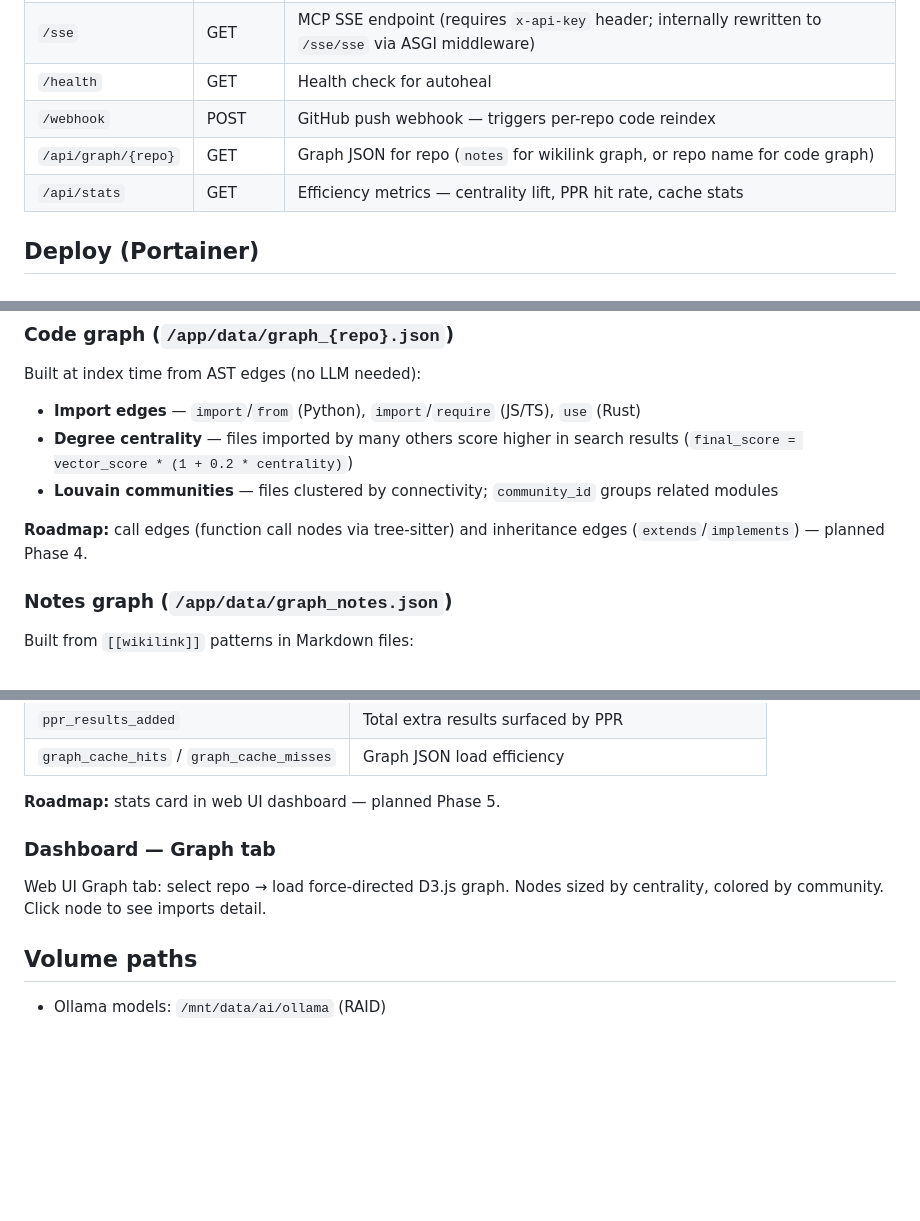
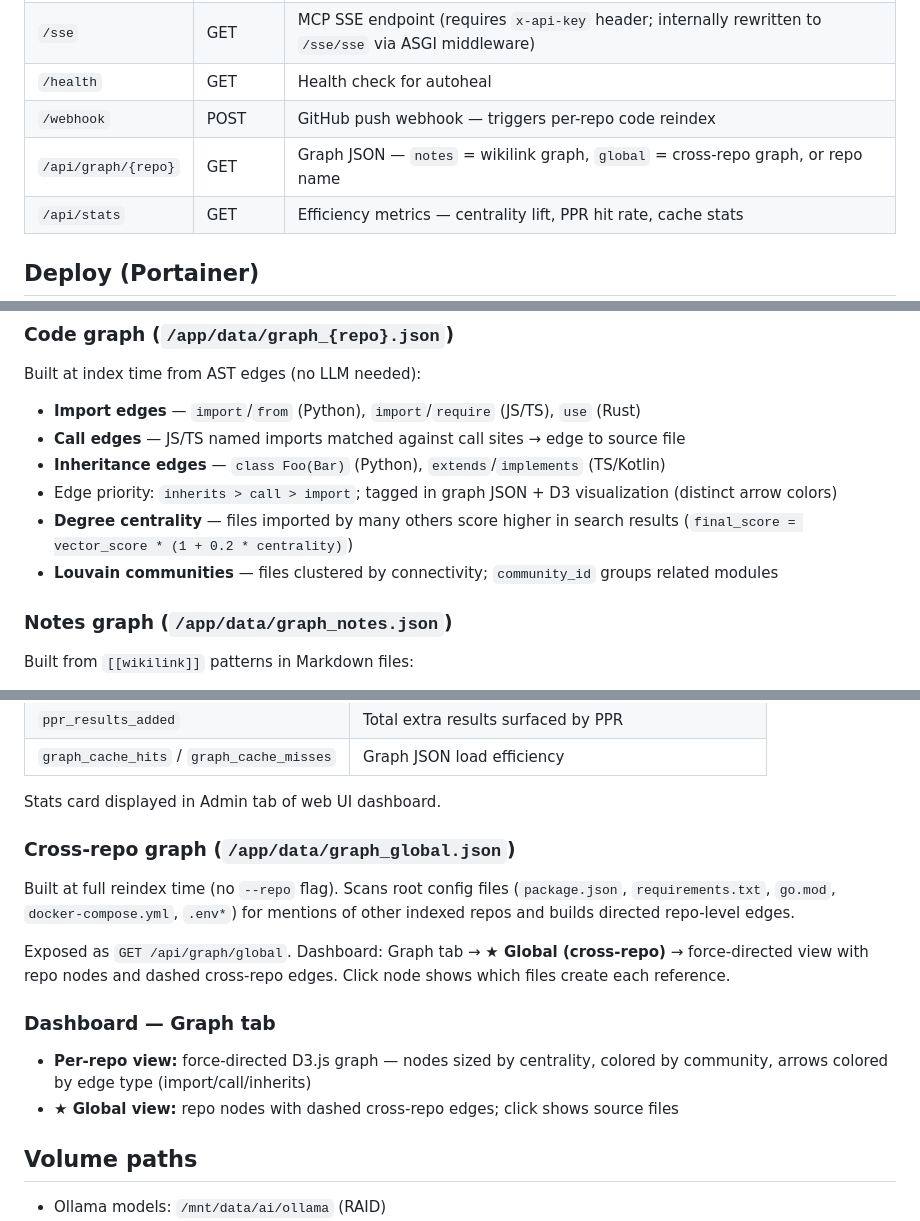
Before and after one commit to Xoudusz/cortex, a Markdown page: README.md, 3 parts joined by grey strips. Rendered like a GitHub page; blank space fills up the shorter version.

Commit message:
docs: update README for phases 4-6 (call/inherit edges, stats, cross-repo graph)

```diff
--- a/README.md
+++ b/README.md
@@ -18,7 +18,7 @@ Personal RAG stack — Obsidian notes + source code indexed into Qdrant, exposed
 | `/sse` | GET | MCP SSE endpoint (requires `x-api-key` header; internally rewritten to `/sse/sse` via ASGI middleware) |
 | `/health` | GET | Health check for autoheal |
 | `/webhook` | POST | GitHub push webhook — triggers per-repo code reindex |
-| `/api/graph/{repo}` | GET | Graph JSON for repo (`notes` for wikilink graph, or repo name for code graph) |
+| `/api/graph/{repo}` | GET | Graph JSON — `notes` = wikilink graph, `global` = cross-repo graph, or repo name |
 | `/api/stats` | GET | Efficiency metrics — centrality lift, PPR hit rate, cache stats |
 
 ## Deploy (Portainer)
@@ -98,10 +98,11 @@ Graph-augmented RAG builds a structural graph alongside vector embeddings, then
 Built at index time from AST edges (no LLM needed):
 
 - **Import edges** — `import`/`from` (Python), `import`/`require` (JS/TS), `use` (Rust)
+- **Call edges** — JS/TS named imports matched against call sites → edge to source file
+- **Inheritance edges** — `class Foo(Bar)` (Python), `extends`/`implements` (TS/Kotlin)
+- Edge priority: `inherits > call > import`; tagged in graph JSON + D3 visualization (distinct arrow colors)
 - **Degree centrality** — files imported by many others score higher in search results (`final_score = vector_score * (1 + 0.2 * centrality)`)
 - **Louvain communities** — files clustered by connectivity; `community_id` groups related modules
-
-**Roadmap:** call edges (function call nodes via tree-sitter) and inheritance edges (`extends`/`implements`) — planned Phase 4.
 
 ### Notes graph (`/app/data/graph_notes.json`)
 
@@ -132,11 +133,18 @@ Tracks in-memory counters (resets on container restart):
 | `ppr_results_added` | Total extra results surfaced by PPR |
 | `graph_cache_hits` / `graph_cache_misses` | Graph JSON load efficiency |
 
-**Roadmap:** stats card in web UI dashboard — planned Phase 5.
+Stats card displayed in Admin tab of web UI dashboard.
+
+### Cross-repo graph (`/app/data/graph_global.json`)
+
+Built at full reindex time (no `--repo` flag). Scans root config files (`package.json`, `requirements.txt`, `go.mod`, `docker-compose.yml`, `.env*`) for mentions of other indexed repos and builds directed repo-level edges.
+
+Exposed as `GET /api/graph/global`. Dashboard: Graph tab → **★ Global (cross-repo)** → force-directed view with repo nodes and dashed cross-repo edges. Click node shows which files create each reference.
 
 ### Dashboard — Graph tab
 
-Web UI Graph tab: select repo → load force-directed D3.js graph. Nodes sized by centrality, colored by community. Click node to see imports detail.
+- **Per-repo view:** force-directed D3.js graph — nodes sized by centrality, colored by community, arrows colored by edge type (import/call/inherits)
+- **★ Global view:** repo nodes with dashed cross-repo edges; click shows source files
 
 ## Volume paths
 
```
